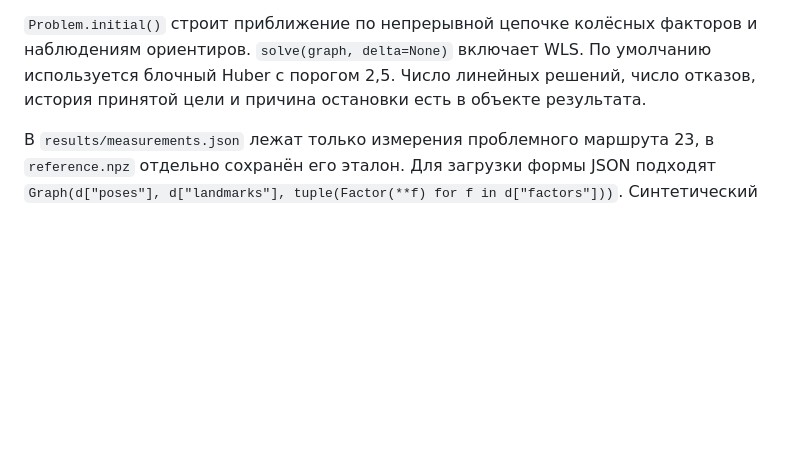
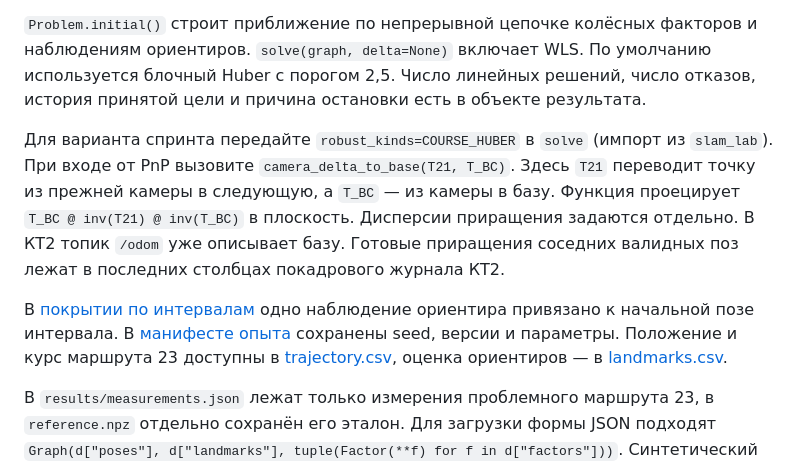
Before and after one commit to palkakopalka52-ui/fusion-slam-coursework, a Markdown page: КТ3/README.md, the part around the change. GitHub-like rendering; blank space fills up the shorter version.

Commit message:
Проверить рамку RGB-D, покрытие по интервалам и выбор факторов Хьюбера

```diff
--- a/КТ3/README.md
+++ b/КТ3/README.md
@@ -37,4 +37,8 @@ print(fit.poses[-1], fit.landmarks[0], fit.bias, fit.status)
 
 `Problem.initial()` строит приближение по непрерывной цепочке колёсных факторов и наблюдениям ориентиров. `solve(graph, delta=None)` включает WLS. По умолчанию используется блочный Huber с порогом 2,5. Число линейных решений, число отказов, история принятой цели и причина остановки есть в объекте результата.
 
+Для варианта спринта передайте `robust_kinds=COURSE_HUBER` в `solve` (импорт из `slam_lab`). При входе от PnP вызовите `camera_delta_to_base(T21, T_BC)`. Здесь `T21` переводит точку из прежней камеры в следующую, а `T_BC` — из камеры в базу. Функция проецирует `T_BC @ inv(T21) @ inv(T_BC)` в плоскость. Дисперсии приращения задаются отдельно. В КТ2 топик `/odom` уже описывает базу. Готовые приращения соседних валидных поз лежат в последних столбцах покадрового журнала КТ2.
+
+В [покрытии по интервалам](results/factor_availability.csv) одно наблюдение ориентира привязано к начальной позе интервала. В [манифесте опыта](results/run_manifest.json) сохранены seed, версии и параметры. Положение и курс маршрута 23 доступны в [trajectory.csv](results/trajectory.csv), оценка ориентиров — в [landmarks.csv](results/landmarks.csv).
+
 В `results/measurements.json` лежат только измерения проблемного маршрута 23, в `reference.npz` отдельно сохранён его эталон. Для загрузки формы JSON подходят `Graph(d["poses"], d["landmarks"], tuple(Factor(**f) for f in d["factors"]))`. Синтетический генератор, оценщик и решатель находятся в разных модулях.
```
Also changed, not shown: КТ3/Отчёт.md (+5 -1 lines), КТ3/results/availability.png (added), КТ3/screenshots/notebook.jpg (added), 14 other files.
